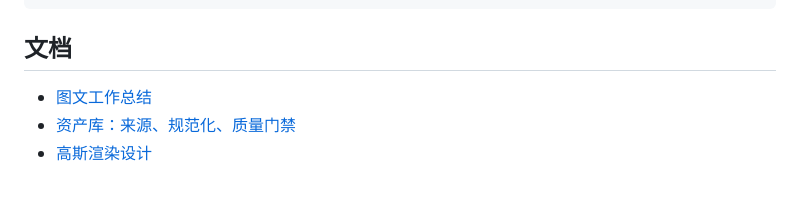
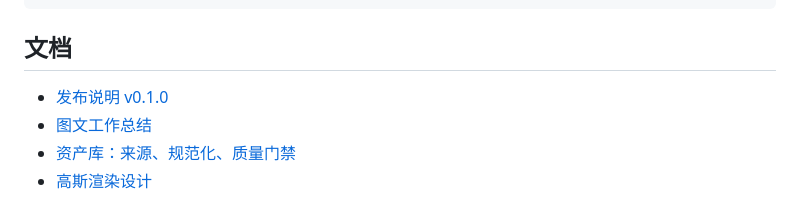
Before and after one commit to SHUAIHUANGEIPTEC/3Dreal_NUSC_inject, a Markdown page: README.md, the part around the change. Rendered like a GitHub page.

```diff
--- a/README.md
+++ b/README.md
@@ -53,6 +53,7 @@ tests/                CPU-only 单测（缺数据自动 skip）
 
 ## 文档
 
+- [发布说明 v0.1.0](RELEASE.md)
 - [图文工作总结](docs/SUMMARY.md)
 - [资产库：来源、规范化、质量门禁](docs/ASSETS.md)
 - [高斯渲染设计](docs/GAUSSIAN_RENDERING.md)
```
Also changed, not shown: RELEASE.md (added, +76 -0 lines), docs/MIGRATION.md (+35 -10 lines), docs/SUMMARY.md (+75 -24 lines), docs/figures/fig_metrics.png (added), docs/figures/fig_pipeline.png (added), 3 other files.
